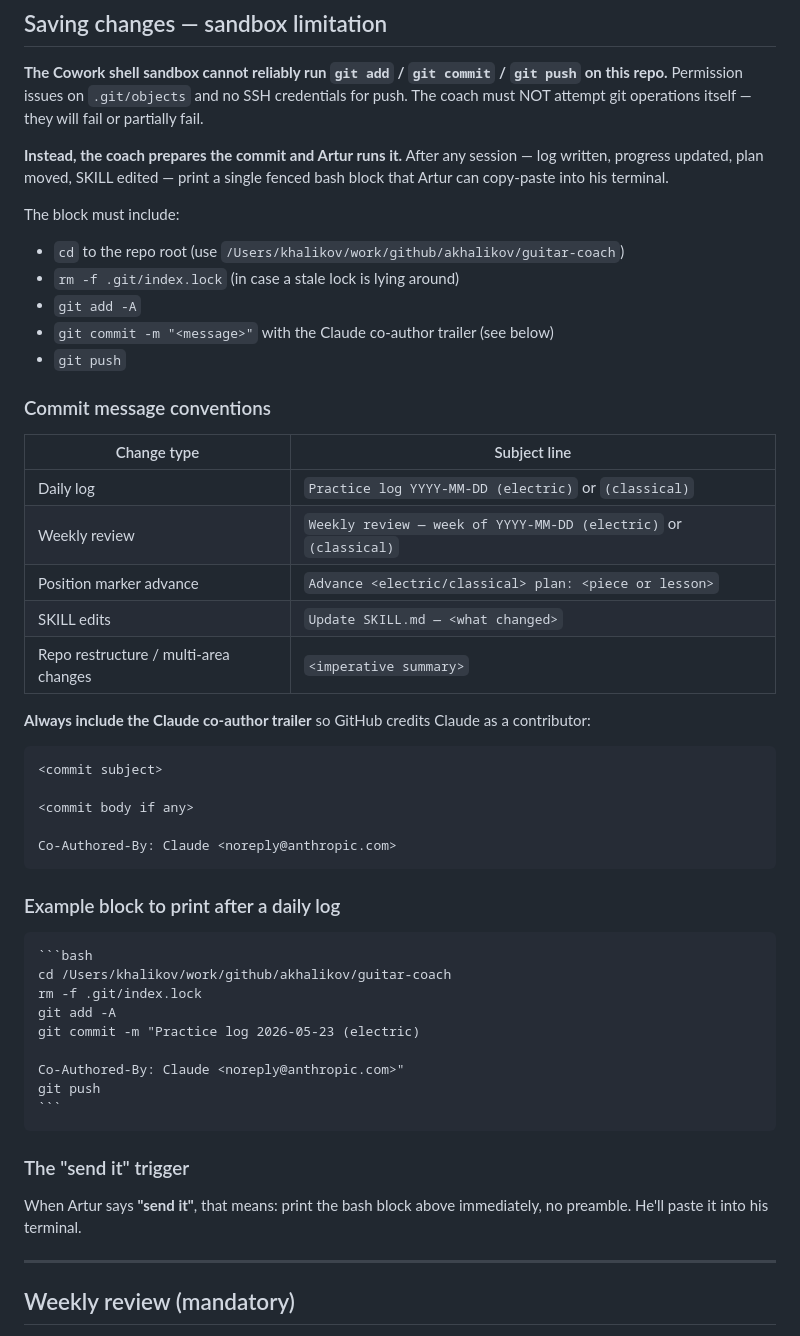
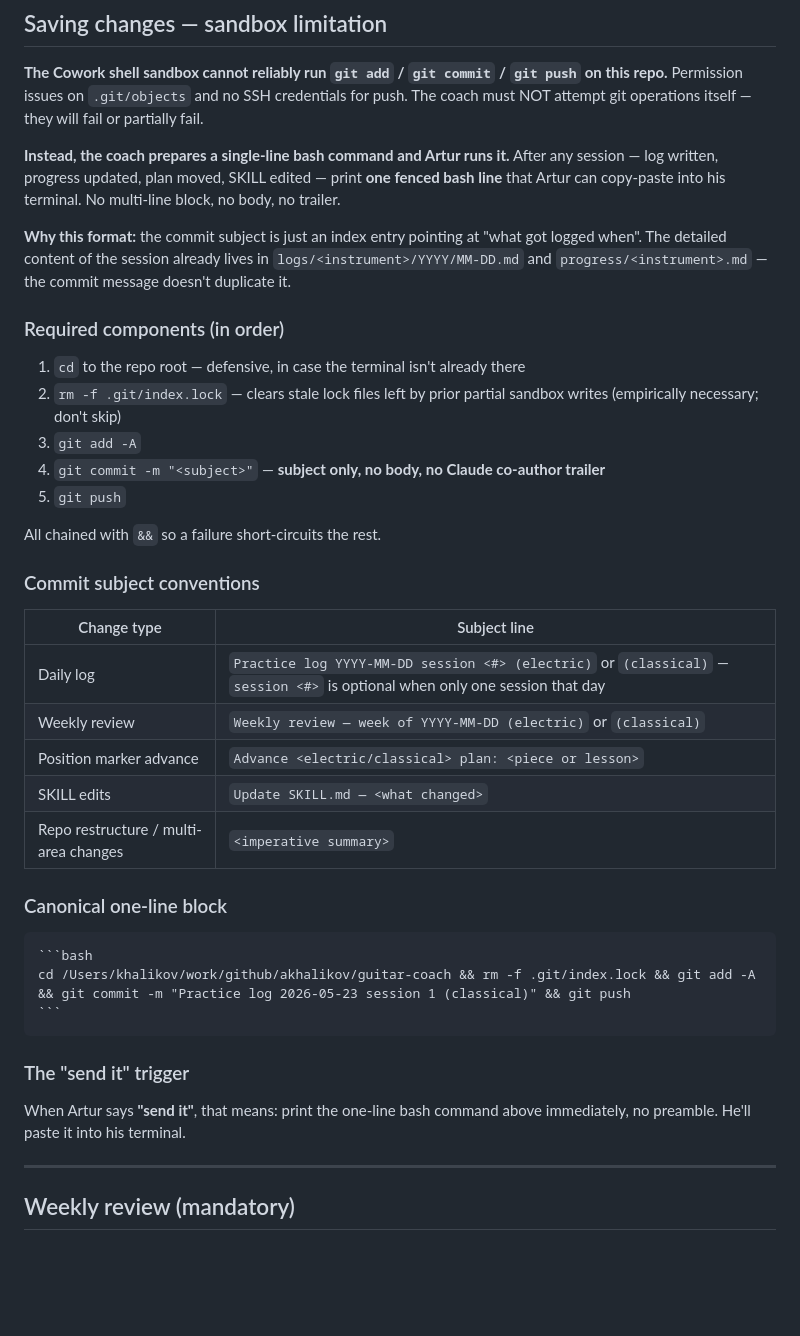
Before and after one commit to akhalikov/guitar-coach, a Markdown page: prompts/base.md, the part around the change. Drawn GitHub-style; blank space fills up the shorter version.

Commit message:
Shorten log commit message

`````diff
--- a/prompts/base.md
+++ b/prompts/base.md
@@ -191,52 +191,41 @@ Tags are **machine-readable** — the weekly review scheduled task counts them.
 
 **The Cowork shell sandbox cannot reliably run `git add` / `git commit` / `git push` on this repo.** Permission issues on `.git/objects` and no SSH credentials for push. The coach must NOT attempt git operations itself — they will fail or partially fail.
 
-**Instead, the coach prepares the commit and Artur runs it.** After any session — log written, progress updated, plan moved, SKILL edited — print a single fenced bash block that Artur can copy-paste into his terminal.
+**Instead, the coach prepares a single-line bash command and Artur runs it.** After any session — log written, progress updated, plan moved, SKILL edited — print **one fenced bash line** that Artur can copy-paste into his terminal. No multi-line block, no body, no trailer.
 
-The block must include:
-- `cd` to the repo root (use `/Users/khalikov/work/github/akhalikov/guitar-coach`)
-- `rm -f .git/index.lock` (in case a stale lock is lying around)
-- `git add -A`
-- `git commit -m "<message>"` with the Claude co-author trailer (see below)
-- `git push`
+**Why this format:** the commit subject is just an index entry pointing at "what got logged when". The detailed content of the session already lives in `logs/<instrument>/YYYY/MM-DD.md` and `progress/<instrument>.md` — the commit message doesn't duplicate it.
 
-### Commit message conventions
+### Required components (in order)
+
+1. `cd` to the repo root — defensive, in case the terminal isn't already there
+2. `rm -f .git/index.lock` — clears stale lock files left by prior partial sandbox writes (empirically necessary; don't skip)
+3. `git add -A`
+4. `git commit -m "<subject>"` — **subject only, no body, no Claude co-author trailer**
+5. `git push`
+
+All chained with `&&` so a failure short-circuits the rest.
+
+### Commit subject conventions
 
 | Change type | Subject line |
 |---|---|
-| Daily log | `Practice log YYYY-MM-DD (electric)` or `(classical)` |
+| Daily log | `Practice log YYYY-MM-DD session <#> (electric)` or `(classical)` — `session <#>` is optional when only one session that day |
 | Weekly review | `Weekly review — week of YYYY-MM-DD (electric)` or `(classical)` |
 | Position marker advance | `Advance <electric/classical> plan: <piece or lesson>` |
 | SKILL edits | `Update SKILL.md — <what changed>` |
 | Repo restructure / multi-area changes | `<imperative summary>` |
 
-**Always include the Claude co-author trailer** so GitHub credits Claude as a contributor:
-
-```
-<commit subject>
-
-<commit body if any>
-
-Co-Authored-By: Claude <noreply@anthropic.com>
-```
-
-### Example block to print after a daily log
+### Canonical one-line block
 
 ````
 ```bash
-cd /Users/khalikov/work/github/akhalikov/guitar-coach
-rm -f .git/index.lock
-git add -A
-git commit -m "Practice log 2026-05-23 (electric)
-
-Co-Authored-By: Claude <noreply@anthropic.com>"
-git push
+cd /Users/khalikov/work/github/akhalikov/guitar-coach && rm -f .git/index.lock && git add -A && git commit -m "Practice log 2026-05-23 session 1 (classical)" && git push
 ```
 ````
 
 ### The "send it" trigger
 
-When Artur says **"send it"**, that means: print the bash block above immediately, no preamble. He'll paste it into his terminal.
+When Artur says **"send it"**, that means: print the one-line bash command above immediately, no preamble. He'll paste it into his terminal.
 
 ---
 
`````
